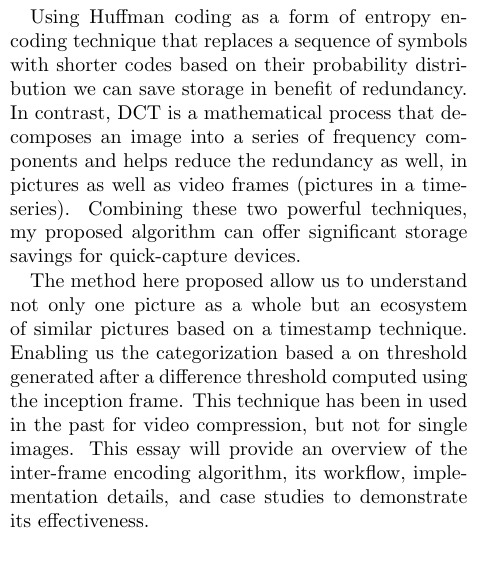
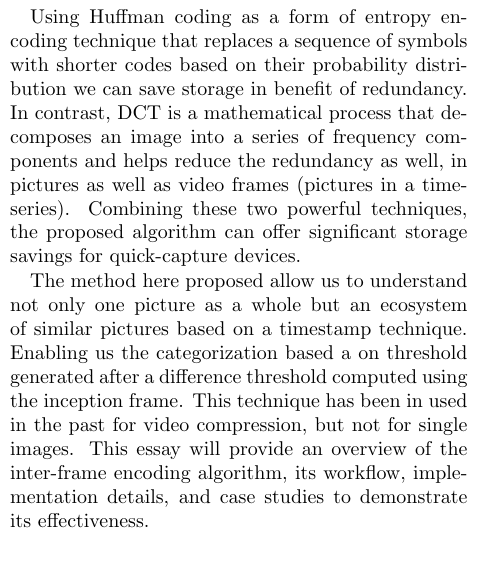
Before and after one commit to Warkanlock/take-me-one-more, a LaTeX paper (essay.tex): part of one column of page 1 of 7, cut so that both start at the same text. Compiled offline with pdfLaTeX.

Commit message:
initial commit

```diff
--- a/essay.tex
+++ b/essay.tex
@@ -30,7 +30,7 @@
 \section{Introduction}
 In recent times, there has been a surge in the need for efficient data compression techniques due to the rapid expansion of quick-capture devices like CCTV cameras, smartphones, and other portable storage-constrained devices. In response to this challenge, there's formulated in this essay a potential concept for an intraframe data encoding compression algorithm that allows reduction of storage requirements. This proposed algorithm leverages the power of Huffman coding and Discrete Cosine Transform (DCT) techniques, which are highly effective in minimizing the size of data files.
 
-Using Huffman coding as a form of entropy encoding technique that replaces a sequence of symbols with shorter codes based on their probability distribution we can save storage in benefit of redundancy. In contrast, DCT is a mathematical process that decomposes an image into a series of frequency components and helps reduce the redundancy as well, in pictures as well as video frames (pictures in a time-series). Combining these two powerful techniques, my proposed algorithm can offer significant storage savings for quick-capture devices.
+Using Huffman coding as a form of entropy encoding technique that replaces a sequence of symbols with shorter codes based on their probability distribution we can save storage in benefit of redundancy. In contrast, DCT is a mathematical process that decomposes an image into a series of frequency components and helps reduce the redundancy as well, in pictures as well as video frames (pictures in a time-series). Combining these two powerful techniques, the proposed algorithm can offer significant storage savings for quick-capture devices.
 
 The method here proposed allow us to understand not only one picture as a whole but an ecosystem of similar pictures based on a timestamp technique. Enabling us the categorization based a on threshold generated after a difference threshold computed using the inception frame. This technique has been in used in the past for video compression, but not for single images. This essay will provide an overview of the inter-frame encoding algorithm, its workflow, implementation details, and case studies to demonstrate its effectiveness.
 
```
Also changed, not shown: essay.pdf.
